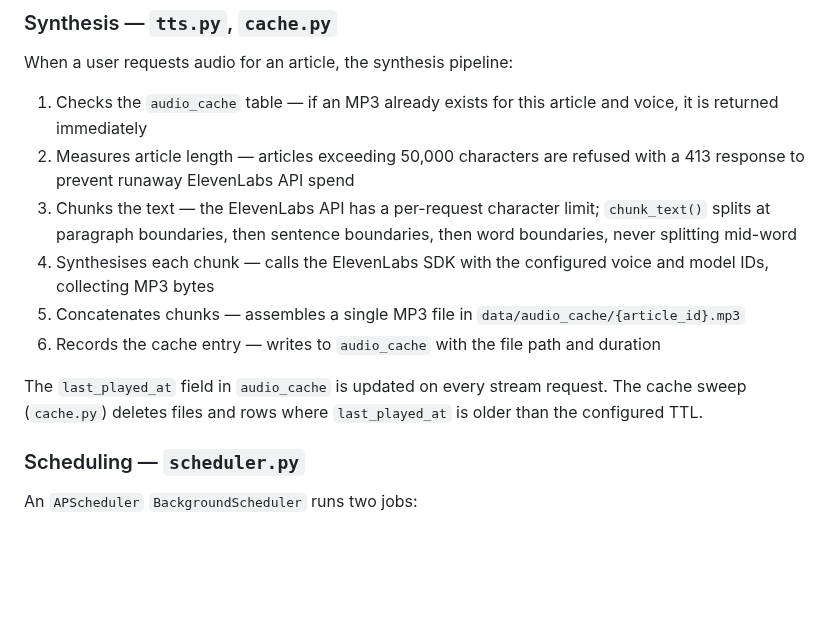
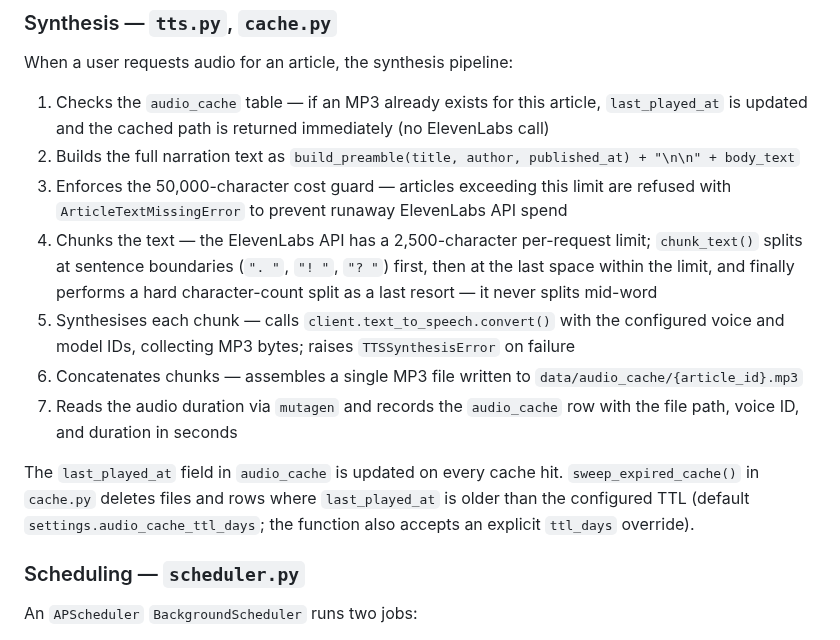
Before and after one commit to AruneemB/voce, a Markdown page: docs/ARCHITECTURE.md, the part around the change. Drawn GitHub-style; blank space fills up the shorter version.

Commit message:
docs(architecture): clarify synthesis pipeline steps and cache sweep behavior

```diff
--- a/docs/ARCHITECTURE.md
+++ b/docs/ARCHITECTURE.md
@@ -111,14 +111,15 @@ See [DATABASE.md](DATABASE.md) for complete schema documentation.
 
 When a user requests audio for an article, the synthesis pipeline:
 
-1. Checks the `audio_cache` table — if an MP3 already exists for this article and voice, it is returned immediately
-2. Measures article length — articles exceeding 50,000 characters are refused with a 413 response to prevent runaway ElevenLabs API spend
-3. Chunks the text — the ElevenLabs API has a per-request character limit; `chunk_text()` splits at paragraph boundaries, then sentence boundaries, then word boundaries, never splitting mid-word
-4. Synthesises each chunk — calls the ElevenLabs SDK with the configured voice and model IDs, collecting MP3 bytes
-5. Concatenates chunks — assembles a single MP3 file in `data/audio_cache/{article_id}.mp3`
-6. Records the cache entry — writes to `audio_cache` with the file path and duration
+1. Checks the `audio_cache` table — if an MP3 already exists for this article, `last_played_at` is updated and the cached path is returned immediately (no ElevenLabs call)
+2. Builds the full narration text as `build_preamble(title, author, published_at) + "\n\n" + body_text`
+3. Enforces the 50,000-character cost guard — articles exceeding this limit are refused with `ArticleTextMissingError` to prevent runaway ElevenLabs API spend
+4. Chunks the text — the ElevenLabs API has a 2,500-character per-request limit; `chunk_text()` splits at sentence boundaries (`". "`, `"! "`, `"? "`) first, then at the last space within the limit, and finally performs a hard character-count split as a last resort — it never splits mid-word
+5. Synthesises each chunk — calls `client.text_to_speech.convert()` with the configured voice and model IDs, collecting MP3 bytes; raises `TTSSynthesisError` on failure
+6. Concatenates chunks — assembles a single MP3 file written to `data/audio_cache/{article_id}.mp3`
+7. Reads the audio duration via `mutagen` and records the `audio_cache` row with the file path, voice ID, and duration in seconds
 
-The `last_played_at` field in `audio_cache` is updated on every stream request. The cache sweep (`cache.py`) deletes files and rows where `last_played_at` is older than the configured TTL.
+The `last_played_at` field in `audio_cache` is updated on every cache hit. `sweep_expired_cache()` in `cache.py` deletes files and rows where `last_played_at` is older than the configured TTL (default `settings.audio_cache_ttl_days`; the function also accepts an explicit `ttl_days` override).
 
 ### Scheduling — `scheduler.py`
 
```
